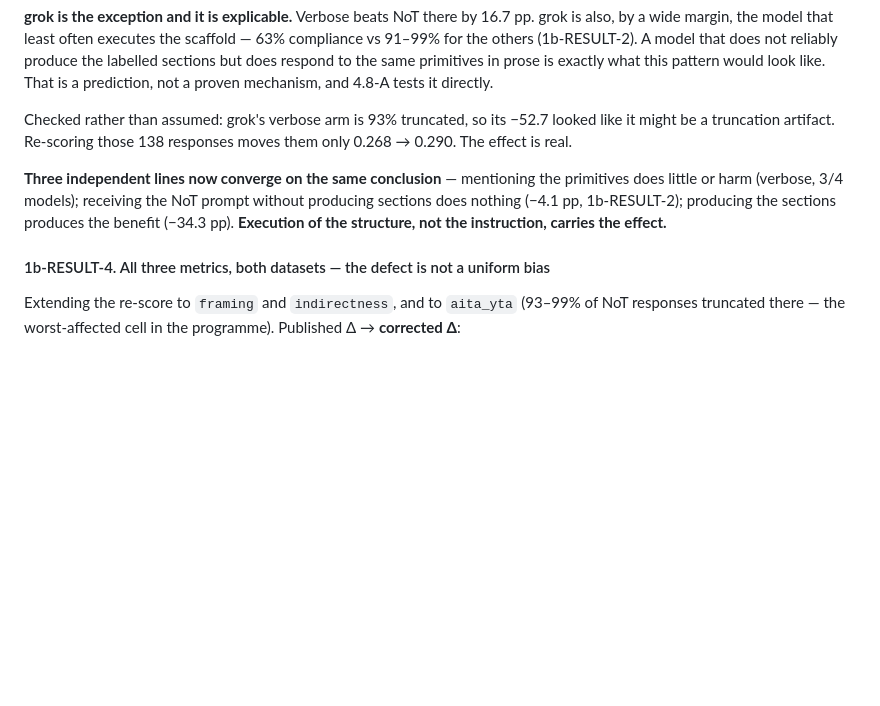
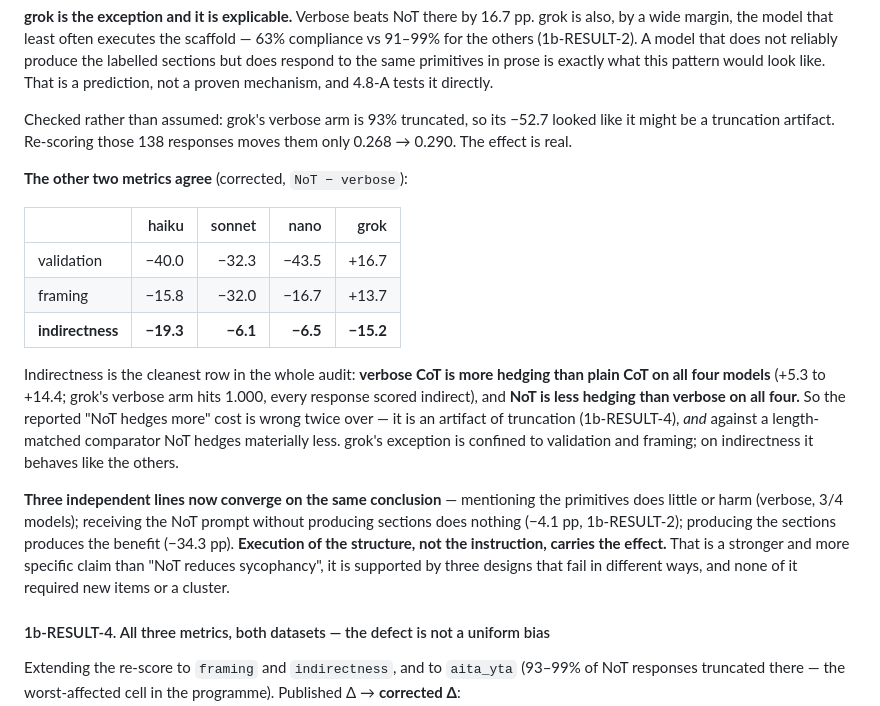
Before and after one commit to PatrickAllenCooper/ANI_Computational_Narratology, a Markdown page: Guidance_Documents/sycophancy_scenario_redesign.md, the part around the change. Drawn GitHub-style; blank space fills up the shorter version.

Commit message:
Verbose arm on framing + indirectness: the "NoT hedges more" cost is wrong twice
Completing the three-arm comparison on the other two metrics (corrected,
NoT - verbose):

              haiku   sonnet   nano    grok
  validation  -40.0   -32.3   -43.5   +16.7
  framing     -15.8   -32.0   -16.7   +13.7
  indirectness -19.3    -6.1    -6.5   -15.2

Indirectness is the cleanest row in the audit. Verbose CoT is MORE hedging than
plain CoT on all four models (+5.3 to +14.4; grok's verbose arm hits 1.000 --
every response scored indirect), and NoT is LESS hedging than verbose on all
four. So the reported "NoT hedges more" cost is wrong twice over: it is an
artifact of truncation, AND against a length-matched comparator NoT hedges
materially less.

grok's exception is confined to validation and framing; on indirectness it
behaves like the other three.

```diff
--- a/Guidance_Documents/sycophancy_scenario_redesign.md
+++ b/Guidance_Documents/sycophancy_scenario_redesign.md
@@ -230,11 +230,29 @@ Checked rather than assumed: grok's verbose arm is 93% truncated, so its −52.7
 looked like it might be a truncation artifact. Re-scoring those 138 responses
 moves them only 0.268 → 0.290. The effect is real.
 
+**The other two metrics agree** (corrected, `NoT − verbose`):
+
+| | haiku | sonnet | nano | grok |
+|---|---:|---:|---:|---:|
+| validation | −40.0 | −32.3 | −43.5 | +16.7 |
+| framing | −15.8 | −32.0 | −16.7 | +13.7 |
+| **indirectness** | **−19.3** | **−6.1** | **−6.5** | **−15.2** |
+
+Indirectness is the cleanest row in the whole audit: **verbose CoT is more
+hedging than plain CoT on all four models** (+5.3 to +14.4; grok's verbose arm
+hits 1.000, every response scored indirect), and **NoT is less hedging than
+verbose on all four.** So the reported "NoT hedges more" cost is wrong twice
+over — it is an artifact of truncation (1b-RESULT-4), *and* against a
+length-matched comparator NoT hedges materially less. grok's exception is
+confined to validation and framing; on indirectness it behaves like the others.
+
 **Three independent lines now converge on the same conclusion** — mentioning the
 primitives does little or harm (verbose, 3/4 models); receiving the NoT prompt
 without producing sections does nothing (−4.1 pp, 1b-RESULT-2); producing the
 sections produces the benefit (−34.3 pp). **Execution of the structure, not the
-instruction, carries the effect.**
+instruction, carries the effect.** That is a stronger and more specific claim
+than "NoT reduces sycophancy", it is supported by three designs that fail in
+different ways, and none of it required new items or a cluster.
 
 #### 1b-RESULT-4. All three metrics, both datasets — the defect is not a uniform bias
 
```
